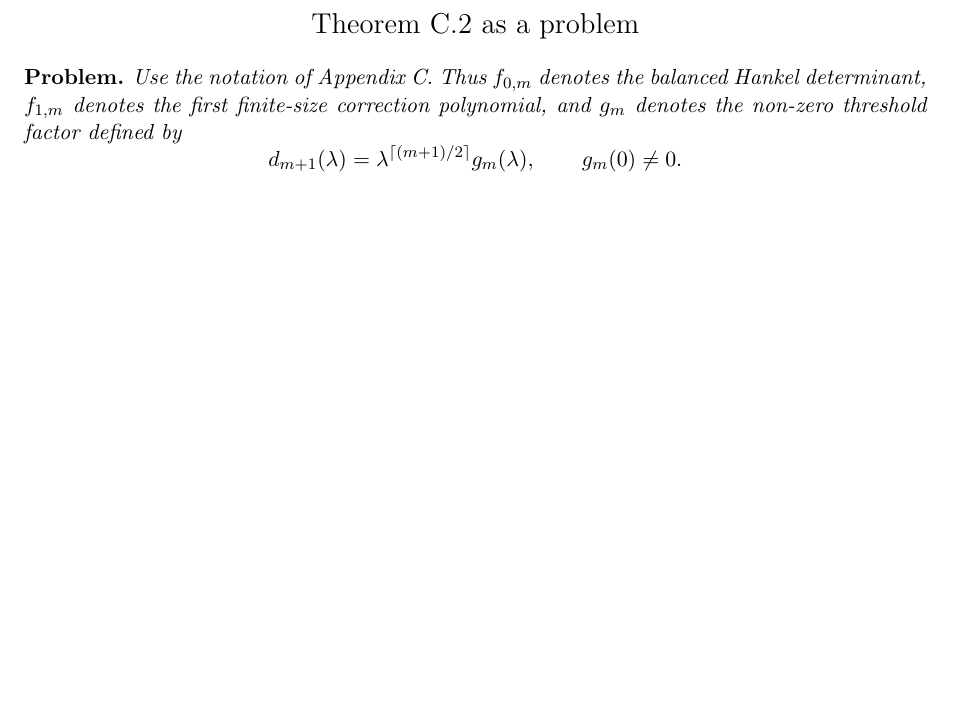
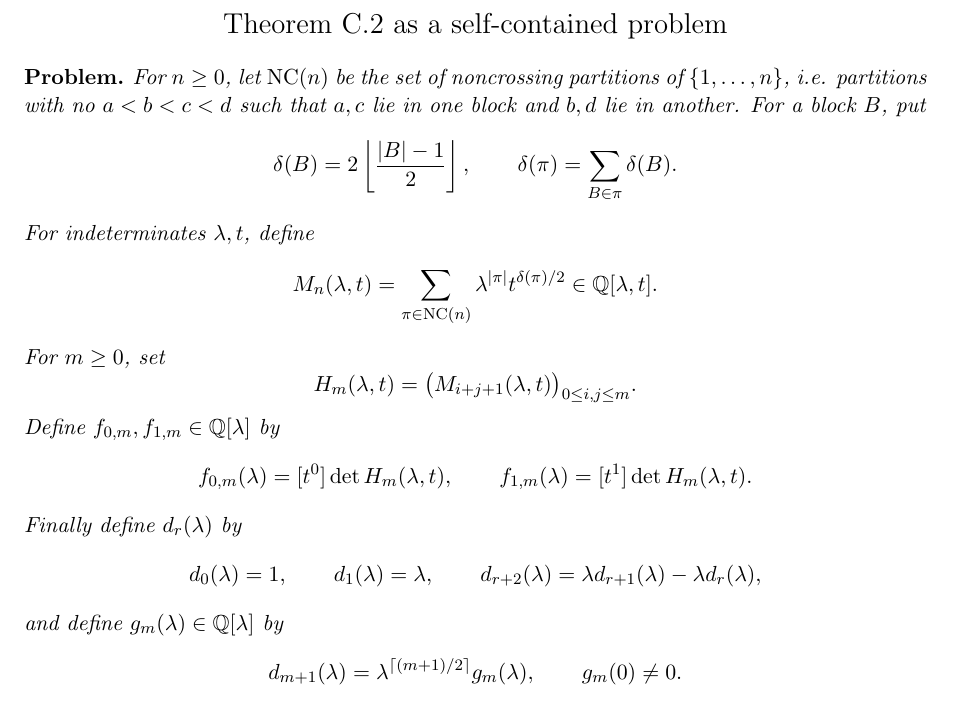
Before and after one commit to kieranmcshane/ppt-factorization-lean4-appendix-c-public, a LaTeX document (AppendixC_olympiad_problem.tex): part of the page, cut so that both start at the same text, the shorter picture padded with empty space. Compiled offline with pdfLaTeX.

Commit message:
Public Appendix C snapshot

```diff
--- a/AppendixC_olympiad_problem.tex
+++ b/AppendixC_olympiad_problem.tex
@@ -9,13 +11,45 @@
 \begin{document}
 
 \begin{center}
-{\Large Theorem C.2 as a problem}
+{\Large Theorem C.2 as a self-contained problem}
 \end{center}
 
 \begin{problem}
-Use the notation of Appendix C.  Thus \(f_{0,m}\) denotes the balanced
-Hankel determinant, \(f_{1,m}\) denotes the first finite-size correction
-polynomial, and \(g_m\) denotes the non-zero threshold factor defined by
+For \(n\ge0\), let \(\NC(n)\) be the set of noncrossing partitions of
+\(\{1,\ldots,n\}\), i.e. partitions with no \(a<b<c<d\) such that
+\(a,c\) lie in one block and \(b,d\) lie in another.  For a block \(B\), put
+\[
+  \delta(B)=2\left\lfloor\frac{|B|-1}{2}\right\rfloor,
+  \qquad
+  \delta(\pi)=\sum_{B\in\pi}\delta(B).
+\]
+For indeterminates \(\lambda,t\), define
+\[
+  M_n(\lambda,t)
+  =
+  \sum_{\pi\in\NC(n)}
+    \lambda^{|\pi|}t^{\delta(\pi)/2}
+  \in \mathbb Q[\lambda,t].
+\]
+For \(m\ge0\), set
+\[
+  H_m(\lambda,t)
+  =
+  \bigl(M_{i+j+1}(\lambda,t)\bigr)_{0\le i,j\le m}.
+\]
+Define \(f_{0,m},f_{1,m}\in\mathbb Q[\lambda]\) by
+\[
+  f_{0,m}(\lambda)=[t^0]\det H_m(\lambda,t),
+  \qquad
+  f_{1,m}(\lambda)=[t^1]\det H_m(\lambda,t).
+\]
+Finally define \(d_r(\lambda)\) by
+\[
+  d_0(\lambda)=1,\qquad
+  d_1(\lambda)=\lambda,\qquad
+  d_{r+2}(\lambda)=\lambda d_{r+1}(\lambda)-\lambda d_r(\lambda),
+\]
+and define \(g_m(\lambda)\in\mathbb Q[\lambda]\) by
 \[
   d_{m+1}(\lambda)
   =
```
Also changed, not shown: exposition/AppendixC_olympiad_problem.pdf, AppendixC_olympiad_problem.tex (2 more changed lines).
